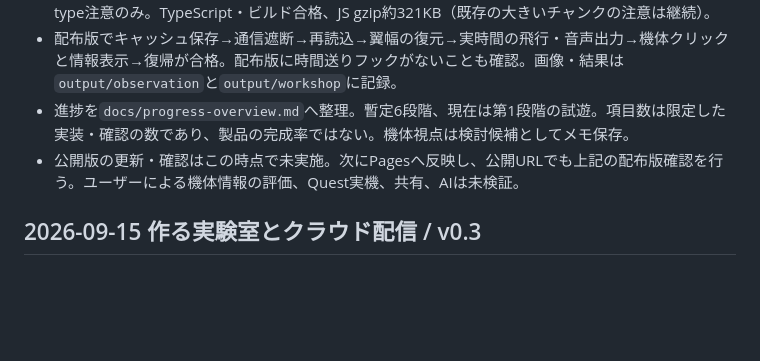
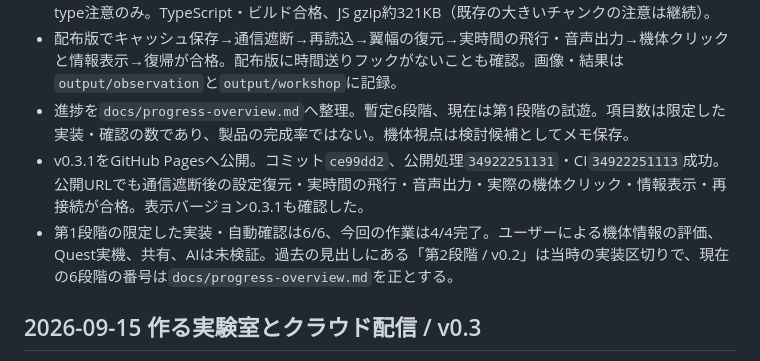
Before and after one commit to toM7x7/airplanevoice, a Markdown page: progress.md, the part around the change. Rendered like a GitHub page; blank space fills up the shorter version.

Commit message:
Record verified v0.3.1 trial release and progress

```diff
--- a/progress.md
+++ b/progress.md
@@ -10,7 +10,8 @@ Original prompt: 空repo https://github.com/toM7x7/airplanevoice — 資料を
 - develop-web-game指定クライアントを実行し、最新の画像を目視。指定クライアント側のmodule type注意のみ。TypeScript・ビルド合格、JS gzip約321KB（既存の大きいチャンクの注意は継続）。
 - 配布版でキャッシュ保存→通信遮断→再読込→翼幅の復元→実時間の飛行・音声出力→機体クリックと情報表示→復帰が合格。配布版に時間送りフックがないことも確認。画像・結果は`output/observation`と`output/workshop`に記録。
 - 進捗を`docs/progress-overview.md`へ整理。暫定6段階、現在は第1段階の試遊。項目数は限定した実装・確認の数であり、製品の完成率ではない。機体視点は検討候補としてメモ保存。
-- 公開版の更新・確認はこの時点で未実施。次にPagesへ反映し、公開URLでも上記の配布版確認を行う。ユーザーによる機体情報の評価、Quest実機、共有、AIは未検証。
+- v0.3.1をGitHub Pagesへ公開。コミット`ce99dd2`、公開処理`34922251131`・CI`34922251113`成功。公開URLでも通信遮断後の設定復元・実時間の飛行・音声出力・実際の機体クリック・情報表示・再接続が合格。表示バージョン0.3.1も確認した。
+- 第1段階の限定した実装・自動確認は6/6、今回の作業は4/4完了。ユーザーによる機体情報の評価、Quest実機、共有、AIは未検証。過去の見出しにある「第2段階 / v0.2」は当時の実装区切りで、現在の6段階の番号は`docs/progress-overview.md`を正とする。
 
 ## 2026-09-15 作る実験室とクラウド配信 / v0.3
 
```
Also changed, not shown: docs/progress-overview.md (+8 -6 lines).
